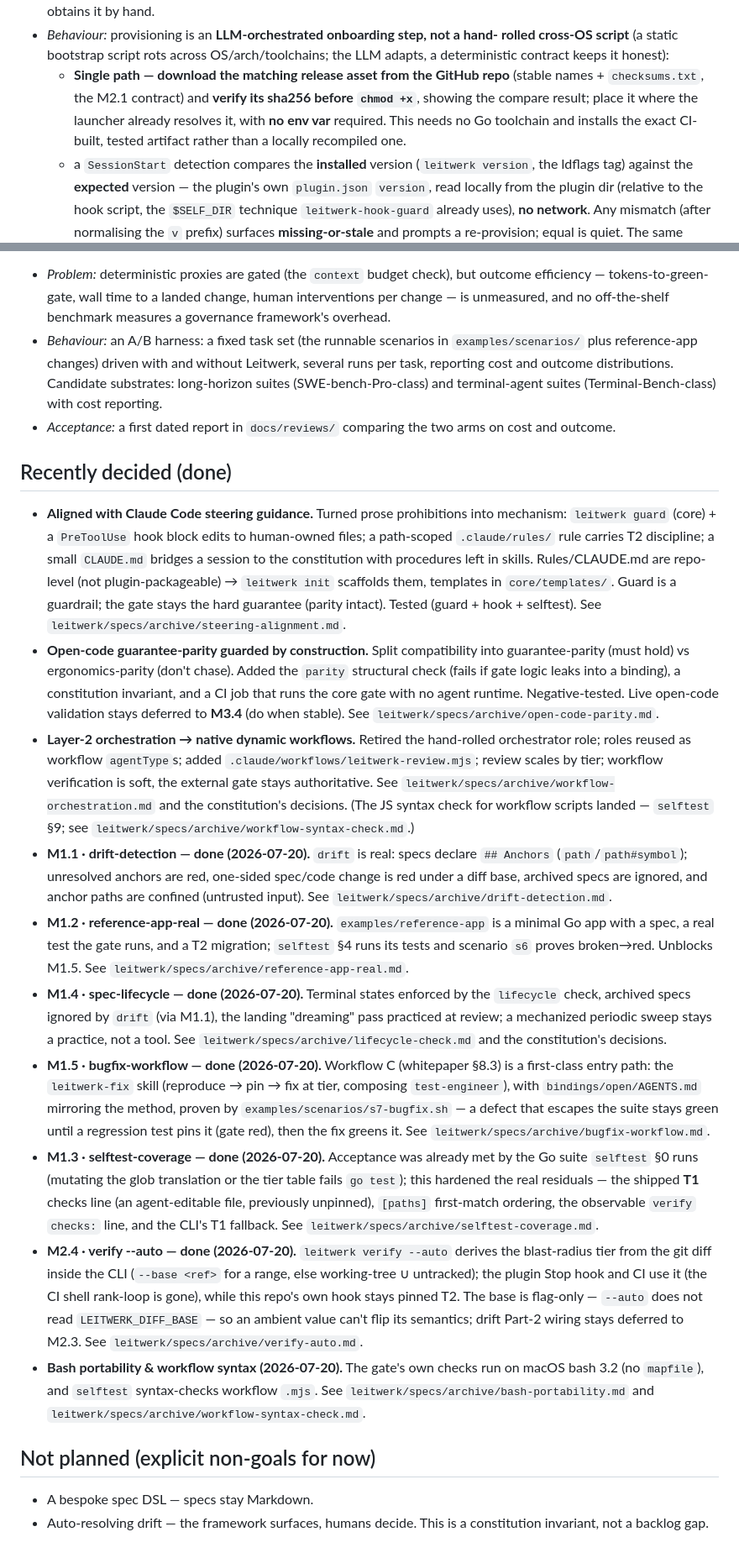
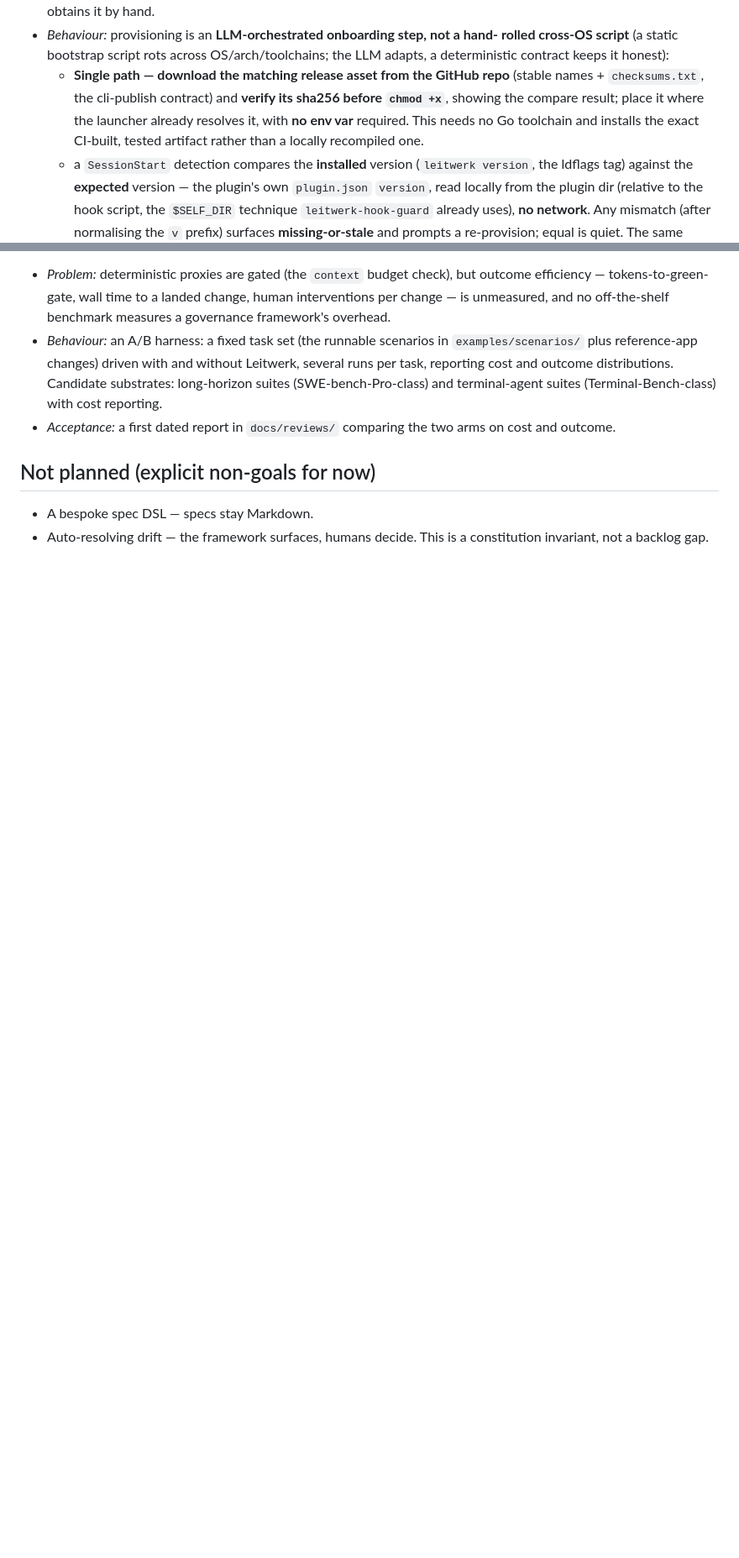
Before and after one commit to cf-sewe/leitwerk-devkit, a Markdown page: leitwerk/roadmap.md, 2 parts joined by grey strips. Shown at 84% size. Drawn GitHub-style; blank space fills up the shorter version.

```diff
--- a/leitwerk/roadmap.md
+++ b/leitwerk/roadmap.md
@@ -87,11 +105,11 @@ _Complete — all items landed; see "Recently decided (done)" below._
   rolled cross-OS script** (a static bootstrap script rots across
   OS/arch/toolchains; the LLM adapts, a deterministic contract keeps it honest):
   - **Single path — download the matching release asset from the GitHub repo**
-    (stable names + `checksums.txt`, the M2.1 contract) and **verify its sha256
-    before `chmod +x`**, showing the compare result; place it where the launcher
-    already resolves it, with **no env var** required. This needs no Go toolchain
-    and installs the exact CI-built, tested artifact rather than a locally
-    recompiled one.
+    (stable names + `checksums.txt`, the cli-publish contract) and **verify its
+    sha256 before `chmod +x`**, showing the compare result; place it where the
+    launcher already resolves it, with **no env var** required. This needs no Go
+    toolchain and installs the exact CI-built, tested artifact rather than a
+    locally recompiled one.
   - a `SessionStart` detection compares the **installed** version (`leitwerk
     version`, the ldflags tag) against the **expected** version — the plugin's own
     `plugin.json` `version`, read locally from the plugin dir (relative to the
@@ -243,66 +286,6 @@ constraint.
 - *Acceptance:* a first dated report in `docs/reviews/` comparing the two arms
   on cost and outcome.
 
-## Recently decided (done)
-- **Aligned with Claude Code steering guidance.** Turned prose prohibitions into
-  mechanism: `leitwerk guard` (core) + a `PreToolUse` hook block edits to
-  human-owned files; a path-scoped `.claude/rules/` rule carries T2 discipline; a
-  small `CLAUDE.md` bridges a session to the constitution with procedures left in
-  skills. Rules/CLAUDE.md are repo-level (not plugin-packageable) → `leitwerk
-  init` scaffolds them, templates in `core/templates/`. Guard is a guardrail; the
-  gate stays the hard guarantee (parity intact). Tested (guard + hook + selftest).
-  See `leitwerk/specs/archive/steering-alignment.md`.
-- **Open-code guarantee-parity guarded by construction.** Split compatibility
-  into guarantee-parity (must hold) vs ergonomics-parity (don't chase). Added the
-  `parity` structural check (fails if gate logic leaks into a binding), a
-  constitution invariant, and a CI job that runs the core gate with no agent
-  runtime. Negative-tested. Live open-code validation stays deferred to **M3.4**
-  (do when stable). See `leitwerk/specs/archive/open-code-parity.md`.
-- **Layer-2 orchestration → native dynamic workflows.** Retired the hand-rolled
-  orchestrator role; roles reused as workflow `agentType`s; added
-  `.claude/workflows/leitwerk-review.mjs`; review scales by tier; workflow
-  verification is soft, the external gate stays authoritative. See
-  `leitwerk/specs/archive/workflow-orchestration.md` and the constitution's decisions.
-  (The JS syntax check for workflow scripts landed — `selftest` §9; see
-  `leitwerk/specs/archive/workflow-syntax-check.md`.)
-- **M1.1 · drift-detection — done (2026-07-20).** `drift` is real: specs declare
-  `## Anchors` (`path`/`path#symbol`); unresolved anchors are red, one-sided
-  spec/code change is red under a diff base, archived specs are ignored, and
-  anchor paths are confined (untrusted input). See
-  `leitwerk/specs/archive/drift-detection.md`.
-- **M1.2 · reference-app-real — done (2026-07-20).** `examples/reference-app` is
-  a minimal Go app with a spec, a real test the gate runs, and a T2 migration;
-  `selftest` §4 runs its tests and scenario `s6` proves broken→red. Unblocks
-  M1.5. See `leitwerk/specs/archive/reference-app-real.md`.
-- **M1.4 · spec-lifecycle — done (2026-07-20).** Terminal states enforced by the
-  `lifecycle` check, archived specs ignored by `drift` (via M1.1), the landing
-  "dreaming" pass practiced at review; a mechanized periodic sweep stays a
-  practice, not a tool. See `leitwerk/specs/archive/lifecycle-check.md` and the
-  constitution's decisions.
-- **M1.5 · bugfix-workflow — done (2026-07-20).** Workflow C (whitepaper §8.3) is
-  a first-class entry path: the `leitwerk-fix` skill (reproduce → pin → fix at
-  tier, composing `test-engineer`), with `bindings/open/AGENTS.md` mirroring the
-  method, proven by `examples/scenarios/s7-bugfix.sh` — a defect that escapes the
-  suite stays green until a regression test pins it (gate red), then the fix
-  greens it. See `leitwerk/specs/archive/bugfix-workflow.md`.
-- **M1.3 · selftest-coverage — done (2026-07-20).** Acceptance was already met by
-  the Go suite `selftest` §0 runs (mutating the glob translation or the tier
-  table fails `go test`); this hardened the real residuals — the shipped **T1**
-  checks line (an agent-editable file, previously unpinned), `[paths]`
-  first-match ordering, the observable `verify` `checks:` line, and the CLI's
-  T1 fallback. See `leitwerk/specs/archive/selftest-coverage.md`.
-- **M2.4 · verify --auto — done (2026-07-20).** `leitwerk verify --auto` derives
-  the blast-radius tier from the git diff inside the CLI (`--base <ref>` for a
-  range, else working-tree ∪ untracked); the plugin Stop hook and CI use it (the
-  CI shell rank-loop is gone), while this repo's own hook stays pinned T2. The
-  base is flag-only — `--auto` does not read `LEITWERK_DIFF_BASE` — so an ambient
-  value can't flip its semantics; drift Part-2 wiring stays deferred to M2.3.
-  See `leitwerk/specs/archive/verify-auto.md`.
-- **Bash portability & workflow syntax (2026-07-20).** The gate's own checks run
-  on macOS bash 3.2 (no `mapfile`), and `selftest` syntax-checks workflow
-  `.mjs`. See `leitwerk/specs/archive/bash-portability.md` and
-  `leitwerk/specs/archive/workflow-syntax-check.md`.
-
 ## Not planned (explicit non-goals for now)
 - A bespoke spec DSL — specs stay Markdown.
 - Auto-resolving drift — the framework surfaces, humans decide. This is a
```
Also changed, not shown: other parts of leitwerk/roadmap.md (+92 -49 lines).
